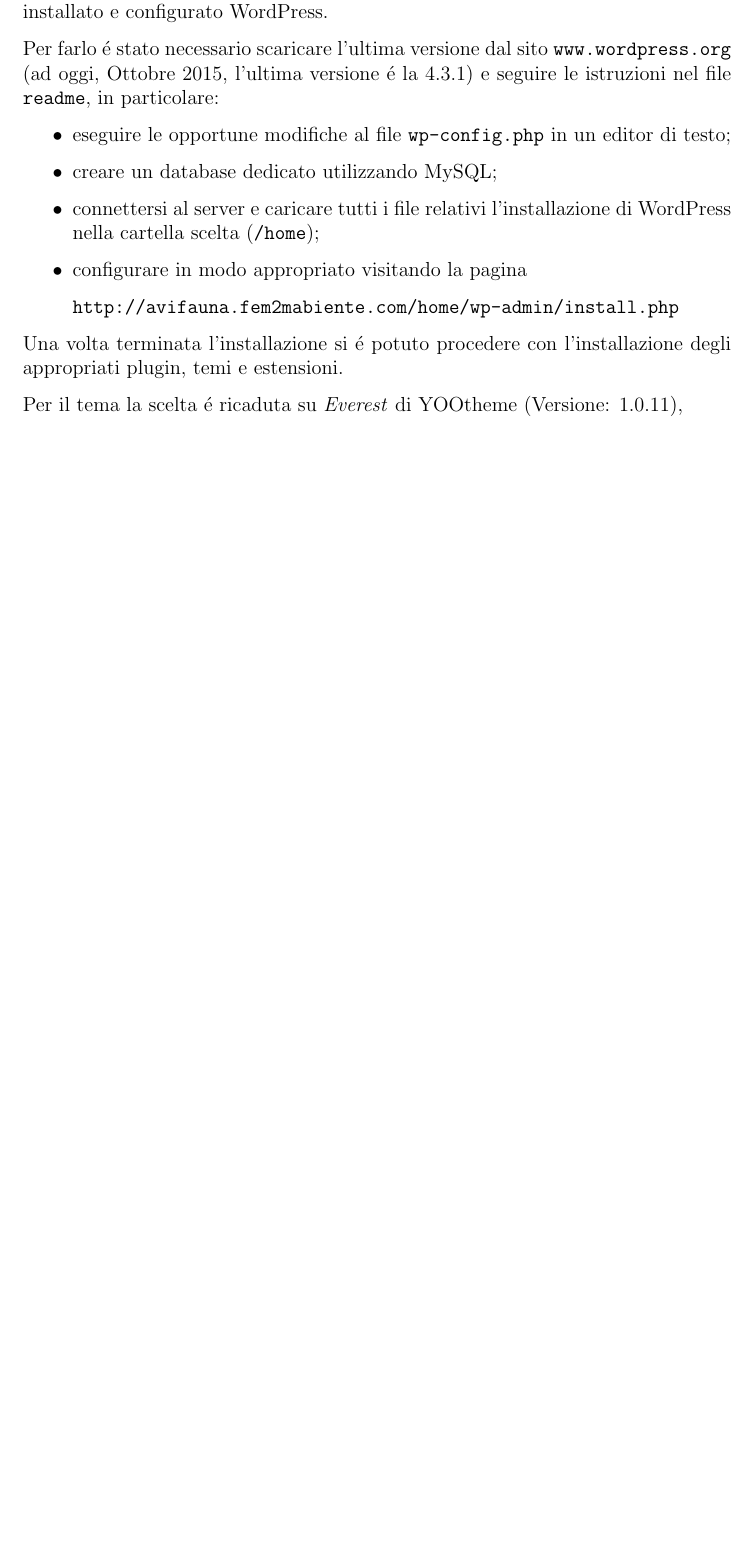
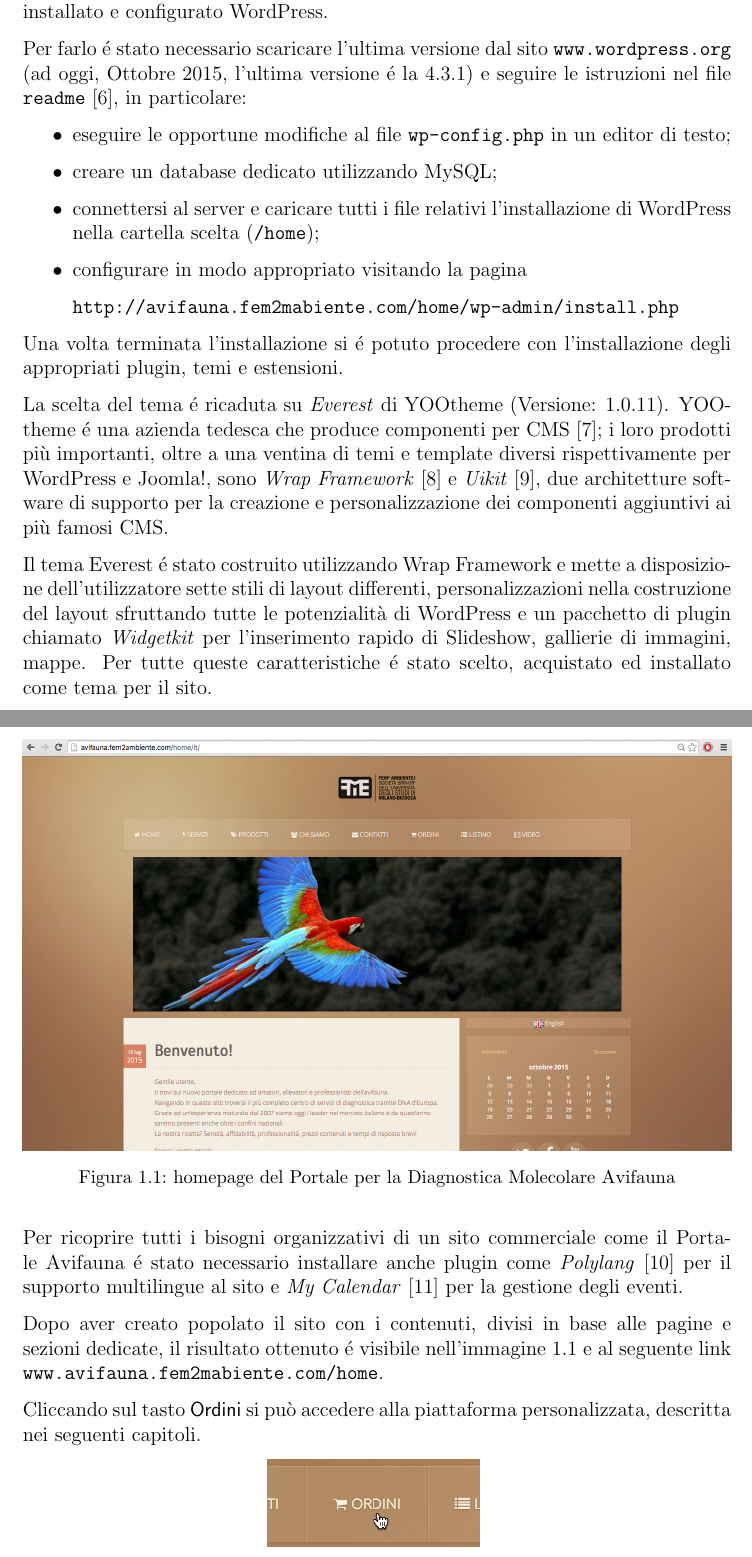
Before and after one commit to 7iacura/LT_tesi, a LaTeX thesis (dissertation/dissertation.tex, which reads dissertation/style.sty, dissertation/sviluppo.tex): part of page 4 of 5 before the commit and two parts of pages 2 and 3 of 4 after it, the two joined at a grey line, cut so that both start at the same text, the shorter picture padded with empty space. Compiled offline with pdfLaTeX.

Commit message:
subcap wp finito

```diff
--- a/dissertation/style.sty
+++ b/dissertation/style.sty
@@ -1,16 +1,18 @@
 \ProvidesPackage{style}
 
-% standard package
+% --standard package--
 \usepackage[utf8]{inputenc}
 \usepackage[italian]{babel}
 \usepackage{graphicx}
 \usepackage[a4paper]{geometry}
 \usepackage{multirow}
 
-% extra package
+% --extra package--
 \usepackage{parskip}
 \usepackage{url}
 \usepackage{wrapfig}
+\usepackage{caption}
+\captionsetup{font=small}
 
 %\usepackage{textcomp}
 
--- a/dissertation/sviluppo.tex
+++ b/dissertation/sviluppo.tex
@@ -22,7 +22,7 @@ In questo capitolo verrà analizzata tutta la catena produdditvavadlgja da ... a
 
 Per realizzare il \emph{Portale della Diagnostica Molecolare dedicato all'Avifauna}, dopo aver scelto il sottodominio \texttt{www.avifauna.fem2ambiente.com}, si é prima di tutto installato e configurato {\wp}.
 
-Per farlo é stato necessario scaricare l'ultima versione dal sito \url{www.wordpress.org} (ad oggi, Ottobre 2015, l'ultima versione é la 4.3.1) e seguire le istruzioni nel file \texttt{readme}, in particolare:
+Per farlo é stato necessario scaricare l'ultima versione dal sito \url{www.wordpress.org} (ad oggi, Ottobre 2015, l'ultima versione é la 4.3.1) e seguire le istruzioni nel file \texttt{readme} \cite{installing_wordpress}, in particolare:
 \begin{itemize}
 \item eseguire le opportune modifiche al file \texttt{wp-config.php} in un editor di testo;
 \item creare un database dedicato utilizzando MySQL;
@@ -34,4 +34,23 @@ Per farlo é stato necessario scaricare l'ultima versione dal sito \url{www.word
 
 Una volta terminata l'installazione si é potuto procedere con l'installazione degli appropriati plugin, temi e estensioni.
 
-Per il tema la scelta é ricaduta su \emph{Everest} di YOOtheme (Versione: 1.0.11),
+La scelta del tema é ricaduta su \emph{Everest} di YOOtheme (Versione: 1.0.11). YOOtheme é una azienda tedesca che produce componenti per CMS \cite{yootheme}; i loro prodotti più importanti, oltre a una ventina di temi e template diversi rispettivamente per {\wp} e Joomla!, sono \emph{Wrap Framework} \cite{wrap} e \emph{Uikit} \cite{uikit}, due architetture software di supporto per la creazione e personalizzazione dei componenti aggiuntivi ai più famosi CMS.
+
+Il tema Everest é stato costruito utilizzando Wrap Framework e mette a disposizione dell'utilizzatore sette stili di layout differenti, personalizzazioni nella costruzione del layout sfruttando tutte le potenzialità di {\wp} e un pacchetto di plugin chiamato \emph{Widgetkit} per l'inserimento rapido di Slideshow, gallierie di immagini, mappe. Per tutte queste caratteristiche é stato scelto, acquistato ed installato come tema per il sito.
+
+Per ricoprire tutti i bisogni organizzativi di un sito commerciale come il Portale Avifauna é stato necessario installare anche plugin come \emph{Polylang} \cite{polylang} per il supporto multilingue al sito e \emph{My Calendar} \cite{mycalendar} per la gestione degli eventi.
+
+Dopo aver creato popolato il sito con i contenuti, divisi in base alle pagine e sezioni dedicate, il risultato ottenuto é visibile nell'immagine~\ref{fig:homepage} e al seguente link \url{www.avifauna.fem2mabiente.com/home}.
+
+\begin{figure}
+\includegraphics[width=1\textwidth]{images/homepage}
+\caption{homepage del Portale per la Diagnostica Molecolare Avifauna}
+\label{fig:homepage}
+\end{figure}
+
+Cliccando sul tasto \textsf{Ordini} si può accedere alla piattaforma personalizzata, descritta nei seguenti capitoli.
+
+\begin{center}
+\includegraphics[width=0.3\textwidth]{images/homepage-ordini}
+\label{fig:homepage-ordini}
+\end{center}
```
Also changed, not shown: dissertation/biblio.tex (+23 -1 lines), dissertation/dissertation.tex (+1 -1 lines), dissertation/fem2ambiente.tex (+2 -2 lines), dissertation/dissertation.pdf, dissertation/images/homepage-ordini.jpg (added), dissertation/images/homepage.jpg (added), dissertation/style.sty (2 more changed lines), 4 other files.
